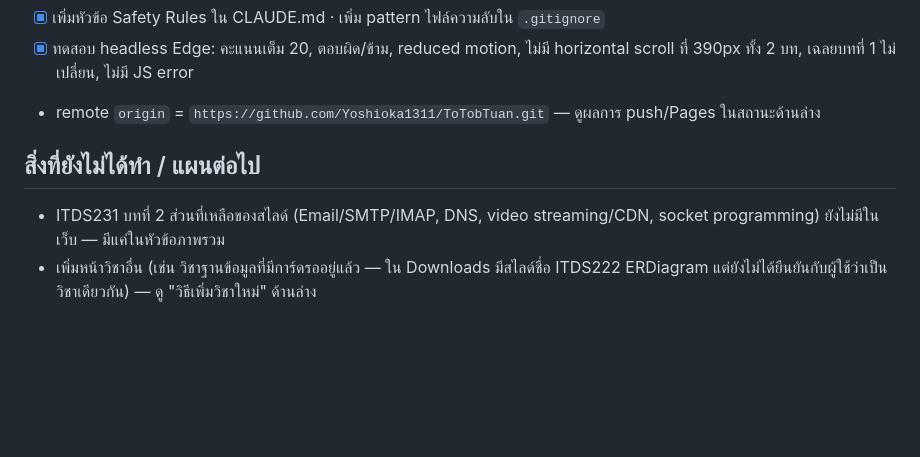
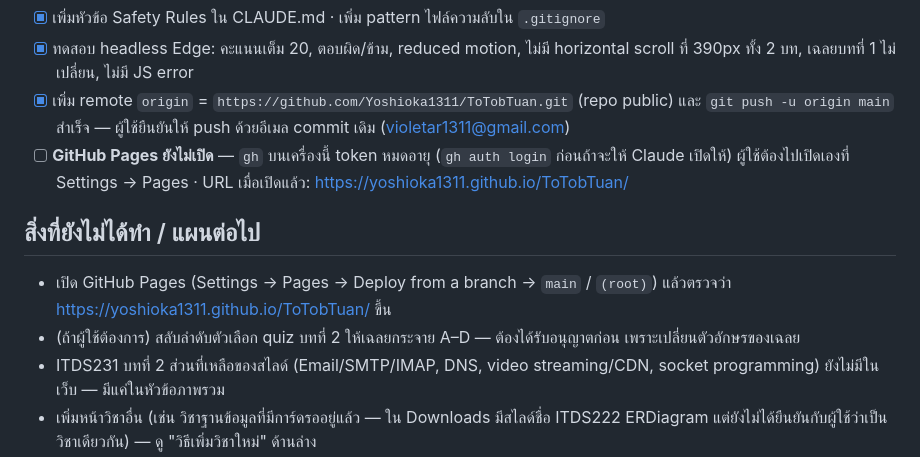
Before and after one commit to Yoshioka1311/ToTobTuan, a Markdown page: CLAUDE.md, the part around the change. GitHub-like rendering; blank space fills up the shorter version.

Commit message:
docs: record push status and pending GitHub Pages step
Co-Authored-By: Claude Opus 5 <noreply@anthropic.com>

```diff
--- a/CLAUDE.md
+++ b/CLAUDE.md
@@ -141,10 +141,13 @@ README.md               คำอธิบายสั้น + วิธี depl
 - [x] chapter switcher (`.chapter-nav`) ต้นหน้าทั้ง 2 บท · ปรับการ์ด ITDS231 ใน index เป็น "2 บท" (ลิงก์ `network.html` มีอยู่แล้วตั้งแต่ session 1)
 - [x] เพิ่มหัวข้อ Safety Rules ใน CLAUDE.md · เพิ่ม pattern ไฟล์ความลับใน `.gitignore`
 - [x] ทดสอบ headless Edge: คะแนนเต็ม 20, ตอบผิด/ข้าม, reduced motion, ไม่มี horizontal scroll ที่ 390px ทั้ง 2 บท, เฉลยบทที่ 1 ไม่เปลี่ยน, ไม่มี JS error
-- remote `origin` = `https://github.com/Yoshioka1311/ToTobTuan.git` — ดูผลการ push/Pages ในสถานะด้านล่าง
+- [x] เพิ่ม remote `origin` = `https://github.com/Yoshioka1311/ToTobTuan.git` (repo public) และ `git push -u origin main` สำเร็จ — ผู้ใช้ยืนยันให้ push ด้วยอีเมล commit เดิม (violetar1311@gmail.com)
+- [ ] **GitHub Pages ยังไม่เปิด** — `gh` บนเครื่องนี้ token หมดอายุ (`gh auth login` ก่อนถ้าจะให้ Claude เปิดให้) ผู้ใช้ต้องไปเปิดเองที่ Settings → Pages · URL เมื่อเปิดแล้ว: https://yoshioka1311.github.io/ToTobTuan/
 
 ## สิ่งที่ยังไม่ได้ทำ / แผนต่อไป
 
+- เปิด GitHub Pages (Settings → Pages → Deploy from a branch → `main` / `(root)`) แล้วตรวจว่า https://yoshioka1311.github.io/ToTobTuan/ ขึ้น
+- (ถ้าผู้ใช้ต้องการ) สลับลำดับตัวเลือก quiz บทที่ 2 ให้เฉลยกระจาย A–D — ต้องได้รับอนุญาตก่อน เพราะเปลี่ยนตัวอักษรของเฉลย
 - ITDS231 บทที่ 2 ส่วนที่เหลือของสไลด์ (Email/SMTP/IMAP, DNS, video streaming/CDN, socket programming) ยังไม่มีในเว็บ — มีแค่ในหัวข้อภาพรวม
 - เพิ่มหน้าวิชาอื่น (เช่น วิชาฐานข้อมูลที่มีการ์ดรออยู่แล้ว — ใน Downloads มีสไลด์ชื่อ ITDS222 ERDiagram แต่ยังไม่ได้ยืนยันกับผู้ใช้ว่าเป็นวิชาเดียวกัน) — ดู "วิธีเพิ่มวิชาใหม่" ด้านล่าง
 - ITDS231 สัปดาห์ 2–8 (Data & Signals, Application layer/HTTP, Data Link, MAC/Ethernet/VLAN, STP) ยังไม่มีสไลด์ในเว็บ — เพิ่มเป็น accordion item ใหม่เมื่อผู้ใช้ให้ไฟล์
```
